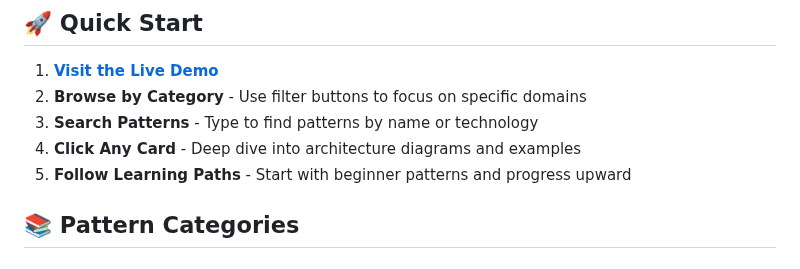
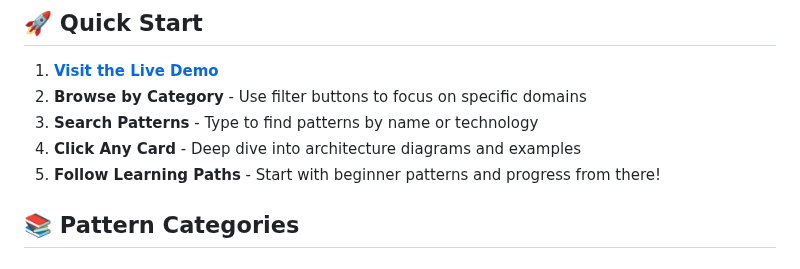
Before and after one commit to nickmccarty/patterns-of-distributed-systems, a Markdown page: README.md, the part around the change. Rendered like a GitHub page.

Commit message:
fixed verbiage

```diff
--- a/README.md
+++ b/README.md
@@ -22,7 +22,7 @@ This project transforms the complex world of distributed systems into an accessi
 2. **Browse by Category** - Use filter buttons to focus on specific domains
 3. **Search Patterns** - Type to find patterns by name or technology
 4. **Click Any Card** - Deep dive into architecture diagrams and examples
-5. **Follow Learning Paths** - Start with beginner patterns and progress upward
+5. **Follow Learning Paths** - Start with beginner patterns and progress from there!
 
 ## 📚 Pattern Categories
 
```
